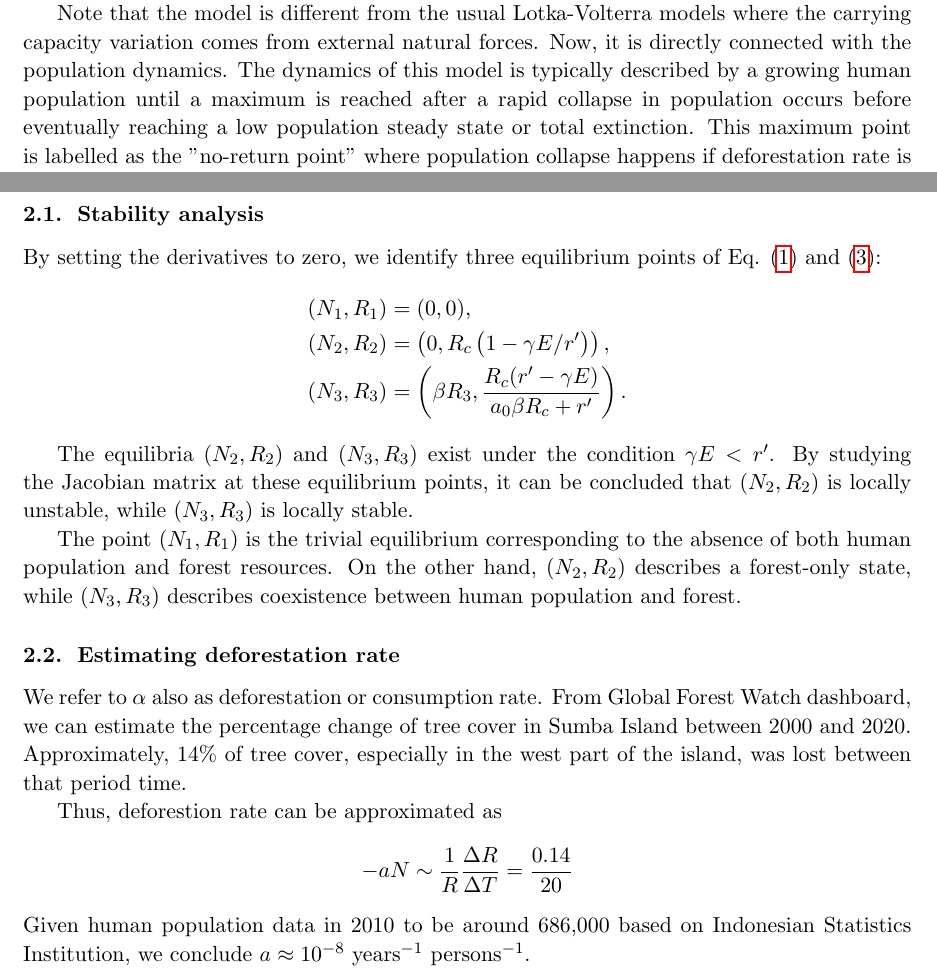
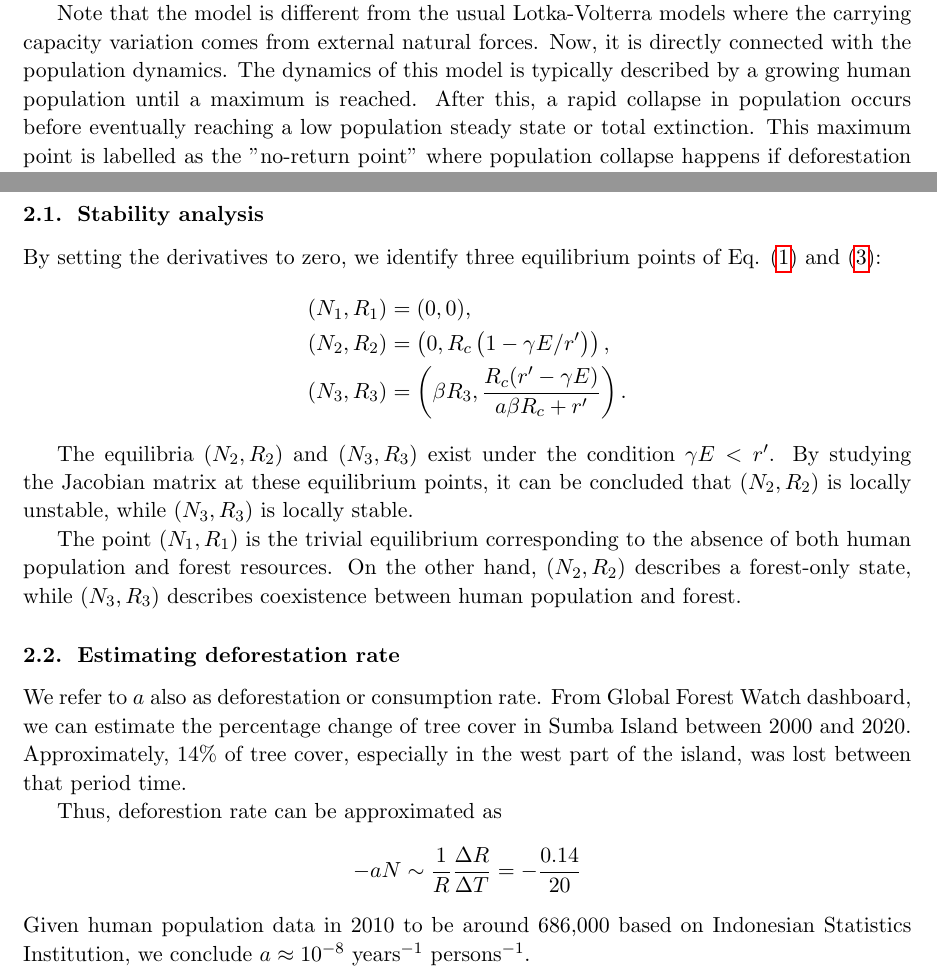
Before and after one commit to nathasya-abenita/diploma_bgc, a LaTeX document (docs/paper/main.tex): two parts of pages 2 and 3 of 8, joined at a grey line, cut so that both start at the same text. Compiled offline with pdfLaTeX.

Commit message:
fix unit, refine sentences

```diff
--- a/docs/paper/main.tex
+++ b/docs/paper/main.tex
@@ -61,7 +61,7 @@ In \cite{bologna2008simple}, followed by \cite{bologna2020deforestation}, a two-
 
 where $N$ and $R$ respectively represent the human population and forest coverage area in the island. $\beta$ is a positive constant related to the carrying capacity of the population, $r$ is the growth rate for humans ($0.01 \text{ years}^{-1}$), $a$ is identified as the technological parameter measuring the rate at which humans can extract the resources from the environment, $r'$ is the renewability parameter representing the capability of the resources to regenerate ($0.001 \text{ years}^{-1}$) and $R_c$ is the forest carrying capacity.
 
-Note that the model is different from the usual Lotka-Volterra models where the carrying capacity variation comes from external natural forces. Now, it is directly connected with the population dynamics. The dynamics of this model is typically described by a growing human population until a maximum is reached after a rapid collapse in population occurs before eventually reaching a low population steady state or total extinction. This maximum point is labelled as the "no-return point" where population collapse happens if deforestation rate is not changed before that time. Hereinafter, we refer to this point as society collapse time.
+Note that the model is different from the usual Lotka-Volterra models where the carrying capacity variation comes from external natural forces. Now, it is directly connected with the population dynamics. The dynamics of this model is typically described by a growing human population until a maximum is reached. After this, a rapid collapse in population occurs before eventually reaching a low population steady state or total extinction. This maximum point is labelled as the "no-return point" where population collapse happens if deforestation rate is not changed before that time. Hereinafter, we refer to this point as society collapse time.
 
 To include climate stress in the model, we focus on introducing El Niño effect on forest dynamics. We use linearly detrended monthly index of Niño 3.4 (1950--2025) to capture the variability \cite{huang2017extended}. Linear detrend is applied in attempt to seperate anthropogenic climate change effect in the climate variability. Let $E(t)$ be the index at year $t$.
 
@@ -84,7 +84,7 @@ By setting the derivatives to zero, we identify three equilibrium points of Eq.
 \begin{align*}
     (N_1, R_1) &= (0, 0), \\
     (N_2, R_2) &= \left(0, R_c \left(1 - \gamma E / r' \right)\right), \\
-    (N_3, R_3) &= \left(\beta R_3, \frac{R_c (r' - \gamma E)}{a_0 \beta R_c + r'} \right).
+    (N_3, R_3) &= \left(\beta R_3, \frac{R_c (r' - \gamma E)}{a \beta R_c + r'} \right).
 \end{align*}
 
 The equilibria $(N_2, R_2)$ and $(N_3, R_3)$ exist under the condition $\gamma E < r'$. By studying the Jacobian matrix at these equilibrium points, it can be concluded that $(N_2, R_2)$ is locally unstable, while $(N_3, R_3)$ is locally stable.
@@ -92,11 +92,11 @@ The equilibria $(N_2, R_2)$ and $(N_3, R_3)$ exist under the condition $\gamma E
 The point $(N_1, R_1)$ is the trivial equilibrium corresponding to the absence of both human population and forest resources. On the other hand, $(N_2, R_2)$ describes a forest-only state, while $(N_3, R_3)$ describes coexistence between human population and forest.
 
 \subsection{Estimating deforestation rate}
-We refer to $\alpha$ also as deforestation or consumption rate. From Global Forest Watch dashboard, we can estimate the percentage change of tree cover in Sumba Island between 2000 and 2020. Approximately, $14\%$ of tree cover, especially in the west part of the island, was lost between that period time.
+We refer to $a$ also as deforestation or consumption rate. From Global Forest Watch dashboard, we can estimate the percentage change of tree cover in Sumba Island between 2000 and 2020. Approximately, $14\%$ of tree cover, especially in the west part of the island, was lost between that period time.
 
 Thus, deforestion rate can be approximated as
 \begin{align*}
-   -aN \sim \frac{1}{R} \frac{\Delta R}{\Delta T} = \frac{0.14}{20}
+   -aN \sim \frac{1}{R} \frac{\Delta R}{\Delta T} = -\frac{0.14}{20}
 \end{align*}
 Given human population data in 2010 to be around 686,000 based on Indonesian Statistics Institution, we conclude $a \approx 10^{-8} \text{ years}^{-1} \text{ persons}^{-1}$.
 
```
Also changed, not shown: docs/paper/main.tex (2 more changed lines).
